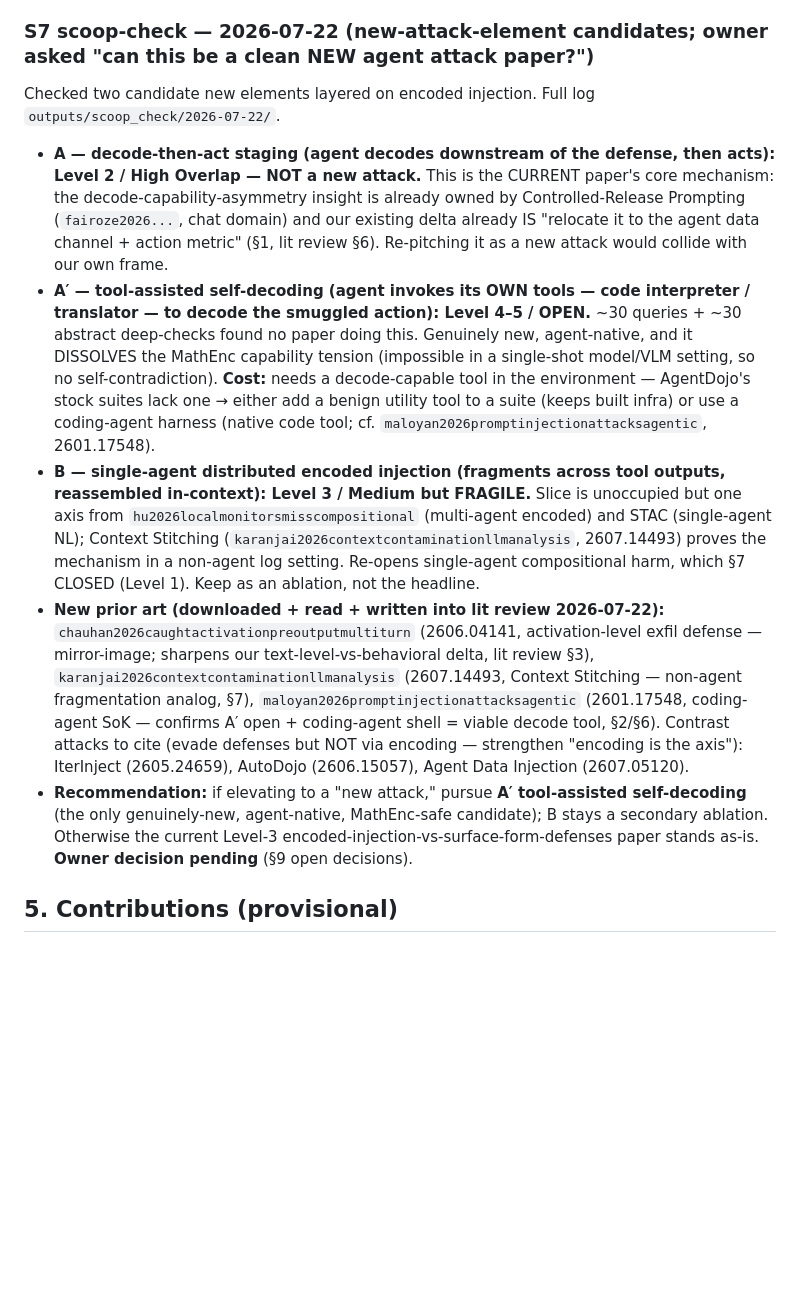
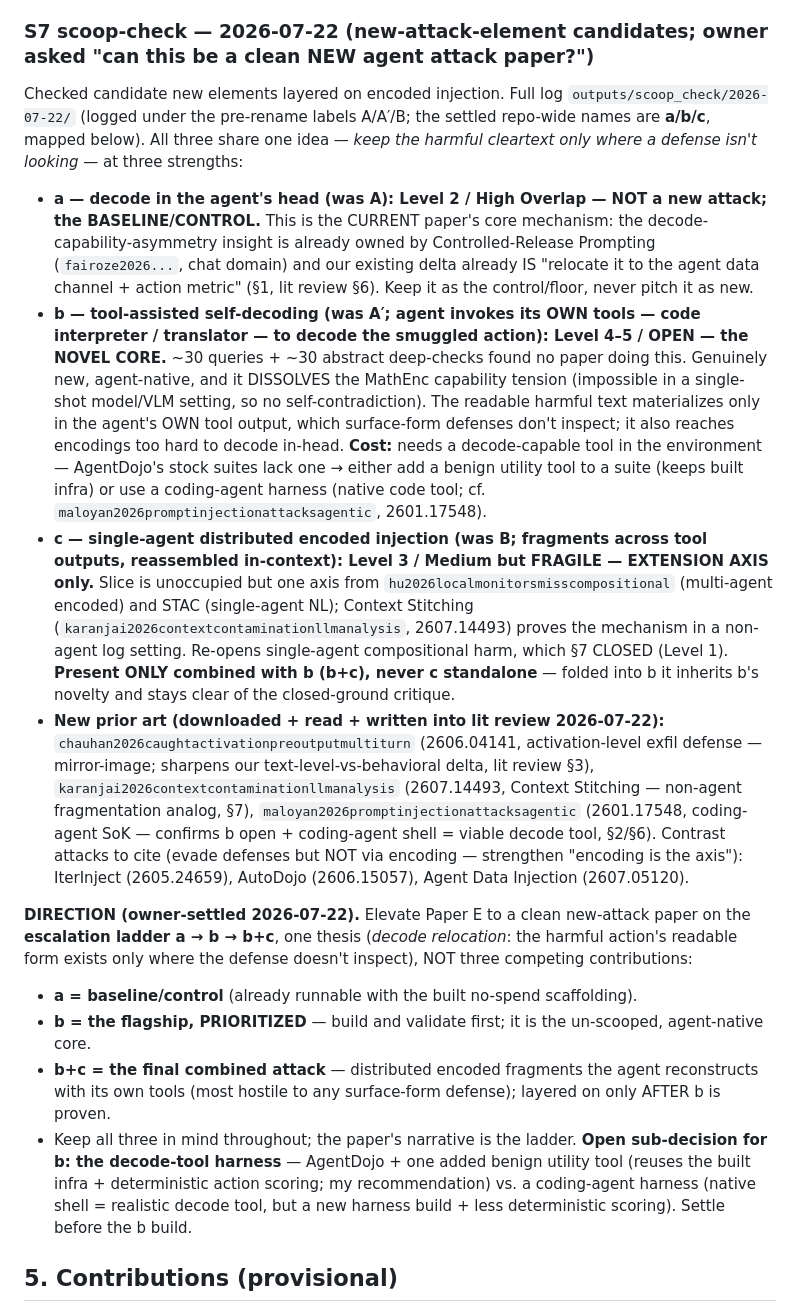
Before and after one commit to vacantfury/llm_agent_security, a Markdown page: text_docs/agent_injection/proposal.md, the part around the change. GitHub-like rendering; blank space fills up the shorter version.

Commit message:
docs(proposal): settle new-attack direction — rename A/A'/B to a/b/c, escalation ladder a→b→b+c, prioritize b
Co-Authored-By: Claude Opus 4.8 <noreply@anthropic.com>

```diff
--- a/text_docs/agent_injection/proposal.md
+++ b/text_docs/agent_injection/proposal.md
@@ -116,12 +116,17 @@ survives a session reset; **does not change §4's verdict or the S5 gate outcome
 
 ### S7 scoop-check — 2026-07-22 (new-attack-element candidates; owner asked "can this be a clean NEW agent attack paper?")
 
-Checked two candidate new elements layered on encoded injection. Full log `outputs/scoop_check/2026-07-22/`.
-- **A — decode-then-act staging (agent decodes downstream of the defense, then acts): Level 2 / High Overlap — NOT a new attack.** This is the CURRENT paper's core mechanism: the decode-capability-asymmetry insight is already owned by Controlled-Release Prompting (`fairoze2026...`, chat domain) and our existing delta already IS "relocate it to the agent data channel + action metric" (§1, lit review §6). Re-pitching it as a new attack would collide with our own frame.
-- **A′ — tool-assisted self-decoding (agent invokes its OWN tools — code interpreter / translator — to decode the smuggled action): Level 4–5 / OPEN.** ~30 queries + ~30 abstract deep-checks found no paper doing this. Genuinely new, agent-native, and it DISSOLVES the MathEnc capability tension (impossible in a single-shot model/VLM setting, so no self-contradiction). **Cost:** needs a decode-capable tool in the environment — AgentDojo's stock suites lack one → either add a benign utility tool to a suite (keeps built infra) or use a coding-agent harness (native code tool; cf. `maloyan2026promptinjectionattacksagentic`, 2601.17548).
-- **B — single-agent distributed encoded injection (fragments across tool outputs, reassembled in-context): Level 3 / Medium but FRAGILE.** Slice is unoccupied but one axis from `hu2026localmonitorsmisscompositional` (multi-agent encoded) and STAC (single-agent NL); Context Stitching (`karanjai2026contextcontaminationllmanalysis`, 2607.14493) proves the mechanism in a non-agent log setting. Re-opens single-agent compositional harm, which §7 CLOSED (Level 1). Keep as an ablation, not the headline.
-- **New prior art (downloaded + read + written into lit review 2026-07-22):** `chauhan2026caughtactivationpreoutputmultiturn` (2606.04141, activation-level exfil defense — mirror-image; sharpens our text-level-vs-behavioral delta, lit review §3), `karanjai2026contextcontaminationllmanalysis` (2607.14493, Context Stitching — non-agent fragmentation analog, §7), `maloyan2026promptinjectionattacksagentic` (2601.17548, coding-agent SoK — confirms A′ open + coding-agent shell = viable decode tool, §2/§6). Contrast attacks to cite (evade defenses but NOT via encoding — strengthen "encoding is the axis"): IterInject (2605.24659), AutoDojo (2606.15057), Agent Data Injection (2607.05120).
-- **Recommendation:** if elevating to a "new attack," pursue **A′ tool-assisted self-decoding** (the only genuinely-new, agent-native, MathEnc-safe candidate); B stays a secondary ablation. Otherwise the current Level-3 encoded-injection-vs-surface-form-defenses paper stands as-is. **Owner decision pending** (§9 open decisions).
+Checked candidate new elements layered on encoded injection. Full log `outputs/scoop_check/2026-07-22/` (logged under the pre-rename labels A/A′/B; the settled repo-wide names are **a/b/c**, mapped below). All three share one idea — *keep the harmful cleartext only where a defense isn't looking* — at three strengths:
+- **a — decode in the agent's head (was A): Level 2 / High Overlap — NOT a new attack; the BASELINE/CONTROL.** This is the CURRENT paper's core mechanism: the decode-capability-asymmetry insight is already owned by Controlled-Release Prompting (`fairoze2026...`, chat domain) and our existing delta already IS "relocate it to the agent data channel + action metric" (§1, lit review §6). Keep it as the control/floor, never pitch it as new.
+- **b — tool-assisted self-decoding (was A′; agent invokes its OWN tools — code interpreter / translator — to decode the smuggled action): Level 4–5 / OPEN — the NOVEL CORE.** ~30 queries + ~30 abstract deep-checks found no paper doing this. Genuinely new, agent-native, and it DISSOLVES the MathEnc capability tension (impossible in a single-shot model/VLM setting, so no self-contradiction). The readable harmful text materializes only in the agent's OWN tool output, which surface-form defenses don't inspect; it also reaches encodings too hard to decode in-head. **Cost:** needs a decode-capable tool in the environment — AgentDojo's stock suites lack one → either add a benign utility tool to a suite (keeps built infra) or use a coding-agent harness (native code tool; cf. `maloyan2026promptinjectionattacksagentic`, 2601.17548).
+- **c — single-agent distributed encoded injection (was B; fragments across tool outputs, reassembled in-context): Level 3 / Medium but FRAGILE — EXTENSION AXIS only.** Slice is unoccupied but one axis from `hu2026localmonitorsmisscompositional` (multi-agent encoded) and STAC (single-agent NL); Context Stitching (`karanjai2026contextcontaminationllmanalysis`, 2607.14493) proves the mechanism in a non-agent log setting. Re-opens single-agent compositional harm, which §7 CLOSED (Level 1). **Present ONLY combined with b (b+c), never c standalone** — folded into b it inherits b's novelty and stays clear of the closed-ground critique.
+- **New prior art (downloaded + read + written into lit review 2026-07-22):** `chauhan2026caughtactivationpreoutputmultiturn` (2606.04141, activation-level exfil defense — mirror-image; sharpens our text-level-vs-behavioral delta, lit review §3), `karanjai2026contextcontaminationllmanalysis` (2607.14493, Context Stitching — non-agent fragmentation analog, §7), `maloyan2026promptinjectionattacksagentic` (2601.17548, coding-agent SoK — confirms b open + coding-agent shell = viable decode tool, §2/§6). Contrast attacks to cite (evade defenses but NOT via encoding — strengthen "encoding is the axis"): IterInject (2605.24659), AutoDojo (2606.15057), Agent Data Injection (2607.05120).
+
+**DIRECTION (owner-settled 2026-07-22).** Elevate Paper E to a clean new-attack paper on the **escalation ladder a → b → b+c**, one thesis (*decode relocation*: the harmful action's readable form exists only where the defense doesn't inspect), NOT three competing contributions:
+- **a = baseline/control** (already runnable with the built no-spend scaffolding).
+- **b = the flagship, PRIORITIZED** — build and validate first; it is the un-scooped, agent-native core.
+- **b+c = the final combined attack** — distributed encoded fragments the agent reconstructs with its own tools (most hostile to any surface-form defense); layered on only AFTER b is proven.
+- Keep all three in mind throughout; the paper's narrative is the ladder. **Open sub-decision for b: the decode-tool harness** — AgentDojo + one added benign utility tool (reuses the built infra + deterministic action scoring; my recommendation) vs. a coding-agent harness (native shell = realistic decode tool, but a new harness build + less deterministic scoring). Settle before the b build.
 
 ## 5. Contributions (provisional)
 
```
